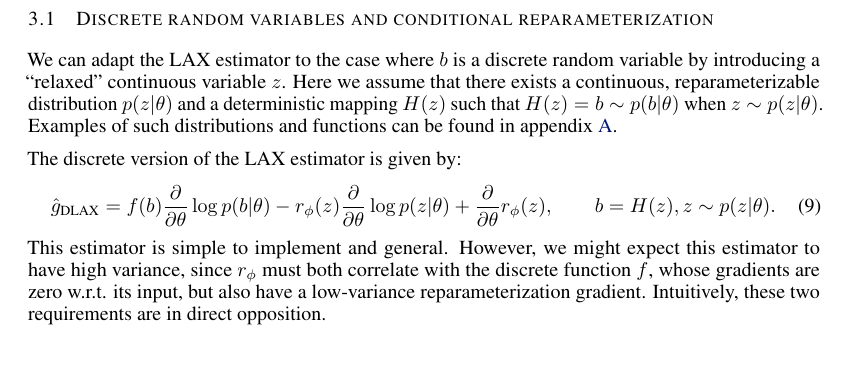
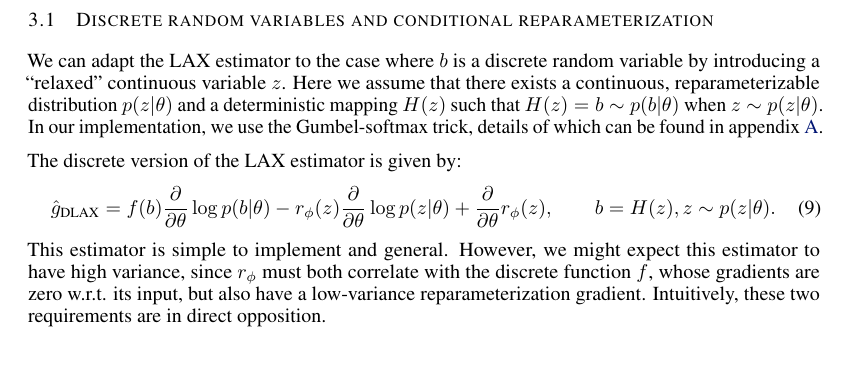
Before and after one commit to duvenaud/relax, a LaTeX paper (paper/generalized_rebar.tex): part of page 3 of 14, cut so that both start at the same text. Compiled offline with pdfLaTeX.

Commit message:
Minor changes

```diff
--- a/paper/generalized_rebar.tex
+++ b/paper/generalized_rebar.tex
@@ -276,7 +276,7 @@ This gives an unbiased estimator for any choice of $r_\phi$.
 \subsection{Discrete random variables and conditional reparameterization}
 We can adapt the \LAX{} estimator to the case where $b$ is a discrete random variable by introducing a ``relaxed'' continuous variable $z$. %, where $b = H(z)$ and $H$ denotes the Heaviside function. %, we
 Here we assume that there exists a continuous, reparameterizable distribution $p(z|\theta)$ and a deterministic mapping $H(z)$ such that $H(z) = b \sim p(b|\theta)$ when $z \sim p(z|\theta)$.
-Examples of such distributions and functions can be found in appendix~\ref{resample}.
+In our implementation, we use the Gumbel-softmax trick, details of which can be found in appendix~\ref{resample}.
 
 The discrete version of the \LAX{} estimator is given by:
 %
```
Also changed, not shown: paper/generalized_rebar.tex (2 more changed lines).
